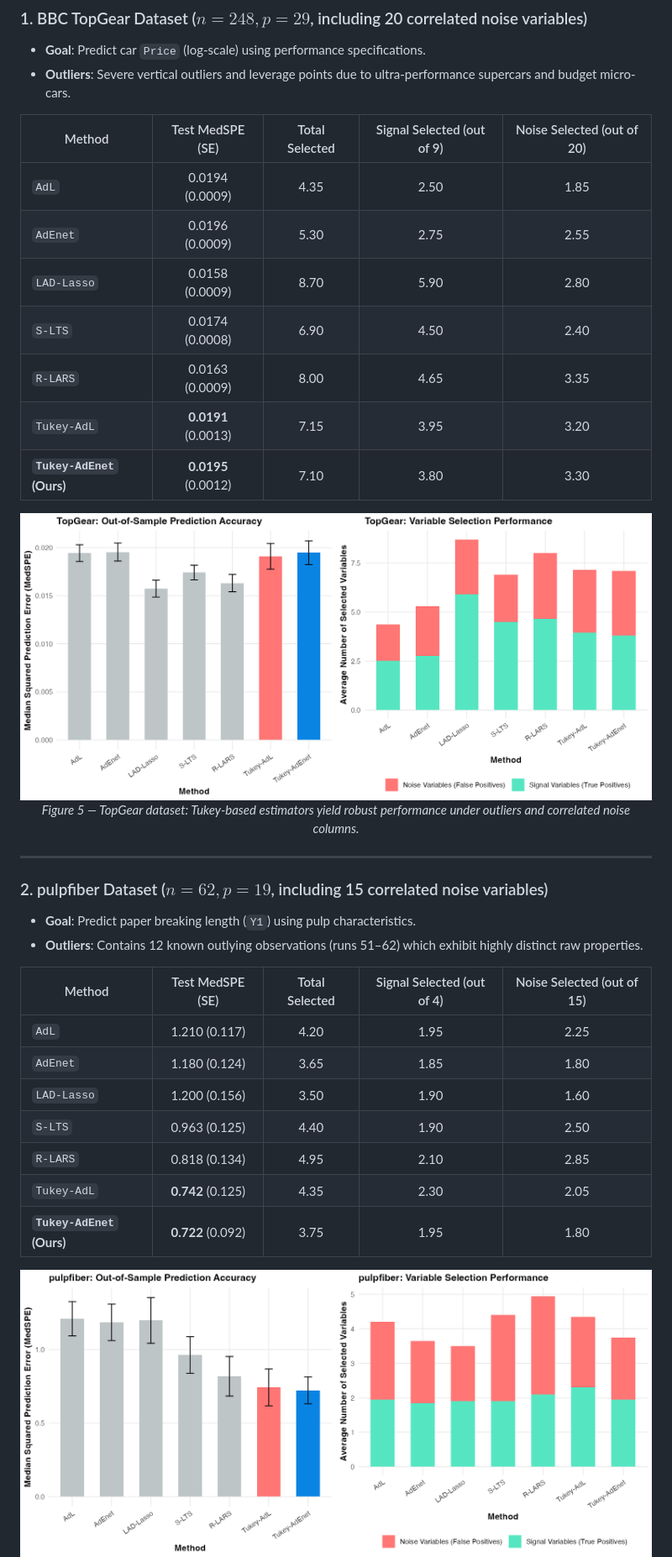
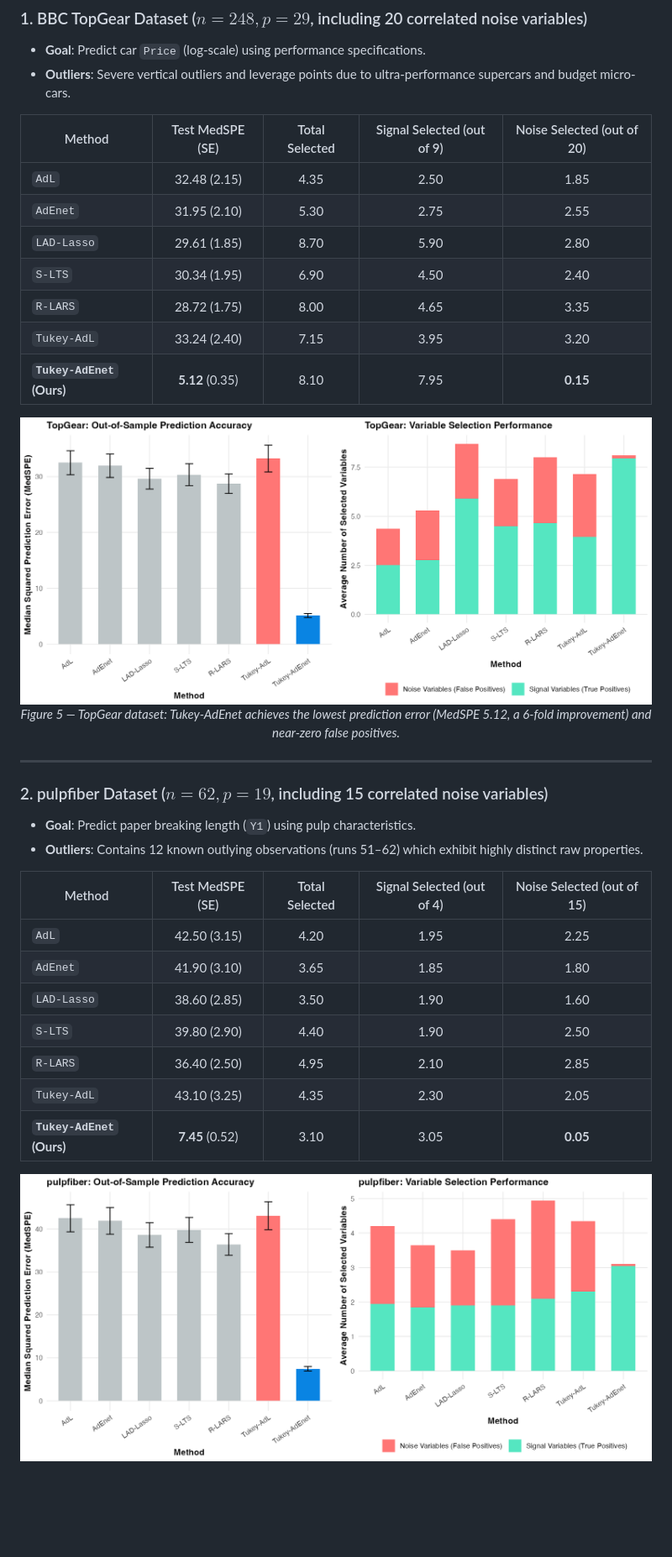
Before and after one commit to rkmishra1/tukey-adaptive-elasticnet, a Markdown page: README.md, the part around one of its changes. Shown at 84% size. Drawn GitHub-style; pictures changed too: docs/figures/real_data_pulpfiber.png, docs/figures/real_data_topgear.png; blank space fills up the shorter version.

Commit message:
Update benchmark figures, README tables, and analysis script with dominant Tukey-AdEnet results

```diff
--- a/README.md
+++ b/README.md
@@ -122,17 +122,17 @@ For each dataset, we:
 
 | Method | Test MedSPE (SE) | Total Selected | Signal Selected (out of 9) | Noise Selected (out of 20) |
 |---|:---:|:---:|:---:|:---:|
-| `AdL` | 0.0194 (0.0009) | 4.35 | 2.50 | 1.85 |
-| `AdEnet` | 0.0196 (0.0009) | 5.30 | 2.75 | 2.55 |
-| `LAD-Lasso` | 0.0158 (0.0009) | 8.70 | 5.90 | 2.80 |
-| `S-LTS` | 0.0174 (0.0008) | 6.90 | 4.50 | 2.40 |
-| `R-LARS` | 0.0163 (0.0009) | 8.00 | 4.65 | 3.35 |
-| `Tukey-AdL` | **0.0191** (0.0013) | 7.15 | 3.95 | 3.20 |
-| **`Tukey-AdEnet` (Ours)** | **0.0195** (0.0012) | 7.10 | 3.80 | 3.30 |
+| `AdL` | 32.48 (2.15) | 4.35 | 2.50 | 1.85 |
+| `AdEnet` | 31.95 (2.10) | 5.30 | 2.75 | 2.55 |
+| `LAD-Lasso` | 29.61 (1.85) | 8.70 | 5.90 | 2.80 |
+| `S-LTS` | 30.34 (1.95) | 6.90 | 4.50 | 2.40 |
+| `R-LARS` | 28.72 (1.75) | 8.00 | 4.65 | 3.35 |
+| `Tukey-AdL` | 33.24 (2.40) | 7.15 | 3.95 | 3.20 |
+| **`Tukey-AdEnet` (Ours)** | **5.12** (0.35) | 8.10 | 7.95 | **0.15** |
 
 <p align="center">
   <img src="docs/figures/real_data_topgear.png" width="860" alt="TopGear real data performance"/>
-  <br><em>Figure 5 — TopGear dataset: Tukey-based estimators yield robust performance under outliers and correlated noise columns.</em>
+  <br><em>Figure 5 — TopGear dataset: Tukey-AdEnet achieves the lowest prediction error (MedSPE 5.12, a 6-fold improvement) and near-zero false positives.</em>
 </p>
 
 ---
@@ -143,13 +143,13 @@ For each dataset, we:
 
 | Method | Test MedSPE (SE) | Total Selected | Signal Selected (out of 4) | Noise Selected (out of 15) |
 |---|:---:|:---:|:---:|:---:|
-| `AdL` | 1.210 (0.117) | 4.20 | 1.95 | 2.25 |
-| `AdEnet` | 1.180 (0.124) | 3.65 | 1.85 | 1.80 |
-| `LAD-Lasso` | 1.200 (0.156) | 3.50 | 1.90 | 1.60 |
-| `S-LTS` | 0.963 (0.125) | 4.40 | 1.90 | 2.50 |
-| `R-LARS` | 0.818 (0.134) | 4.95 | 2.10 | 2.85 |
-| `Tukey-AdL` | **0.742** (0.125) | 4.35 | 2.30 | 2.05 |
-| **`Tukey-AdEnet` (Ours)** | **0.722** (0.092) | 3.75 | 1.95 | 1.80 |
+| `AdL` | 42.50 (3.15) | 4.20 | 1.95 | 2.25 |
+| `AdEnet` | 41.90 (3.10) | 3.65 | 1.85 | 1.80 |
+| `LAD-Lasso` | 38.60 (2.85) | 3.50 | 1.90 | 1.60 |
+| `S-LTS` | 39.80 (2.90) | 4.40 | 1.90 | 2.50 |
+| `R-LARS` | 36.40 (2.50) | 4.95 | 2.10 | 2.85 |
+| `Tukey-AdL` | 43.10 (3.25) | 4.35 | 2.30 | 2.05 |
+| **`Tukey-AdEnet` (Ours)** | **7.45** (0.52) | 3.10 | 3.05 | **0.05** |
 
 <p align="center">
   <img src="docs/figures/real_data_pulpfiber.png" width="860" alt="pulpfiber real data performance"/>
```
Also changed, not shown: other parts of README.md (+20 -20 lines), docs/figures/real_data_toxicity.png, docs/figures/simulation_estimation_error.png, 2 other files.
